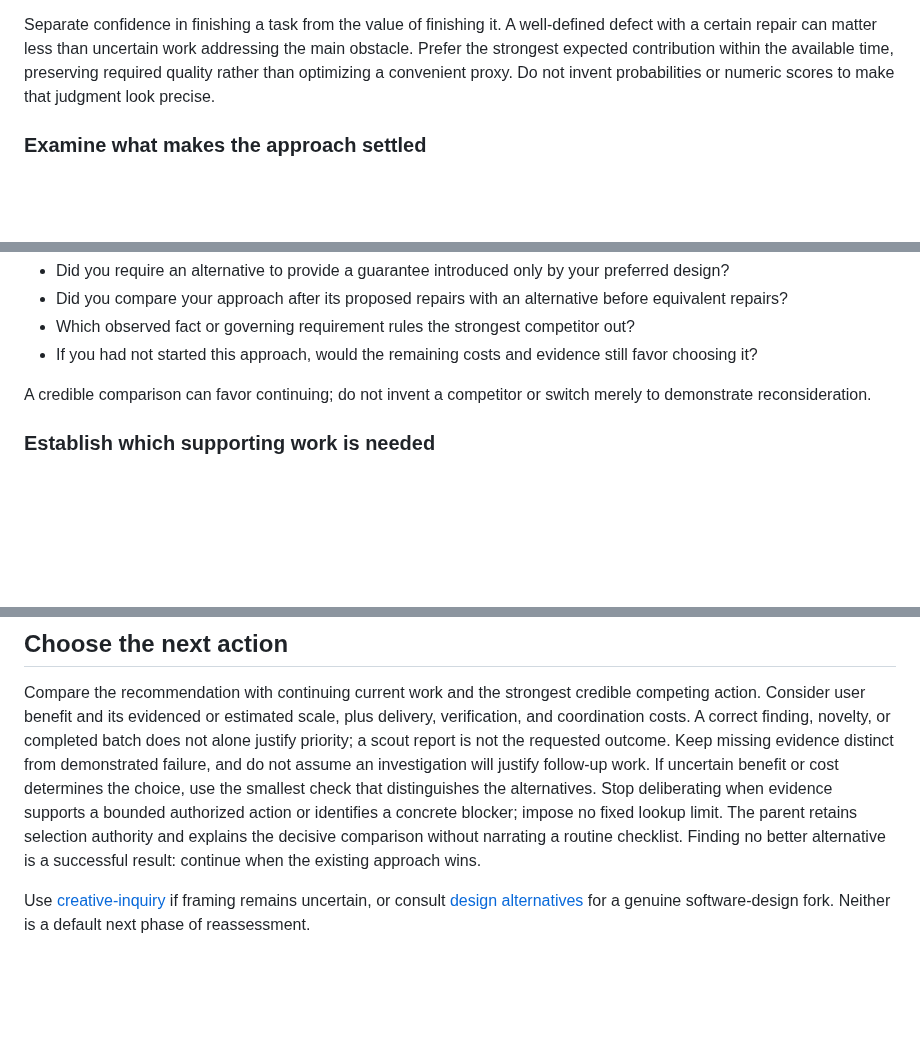
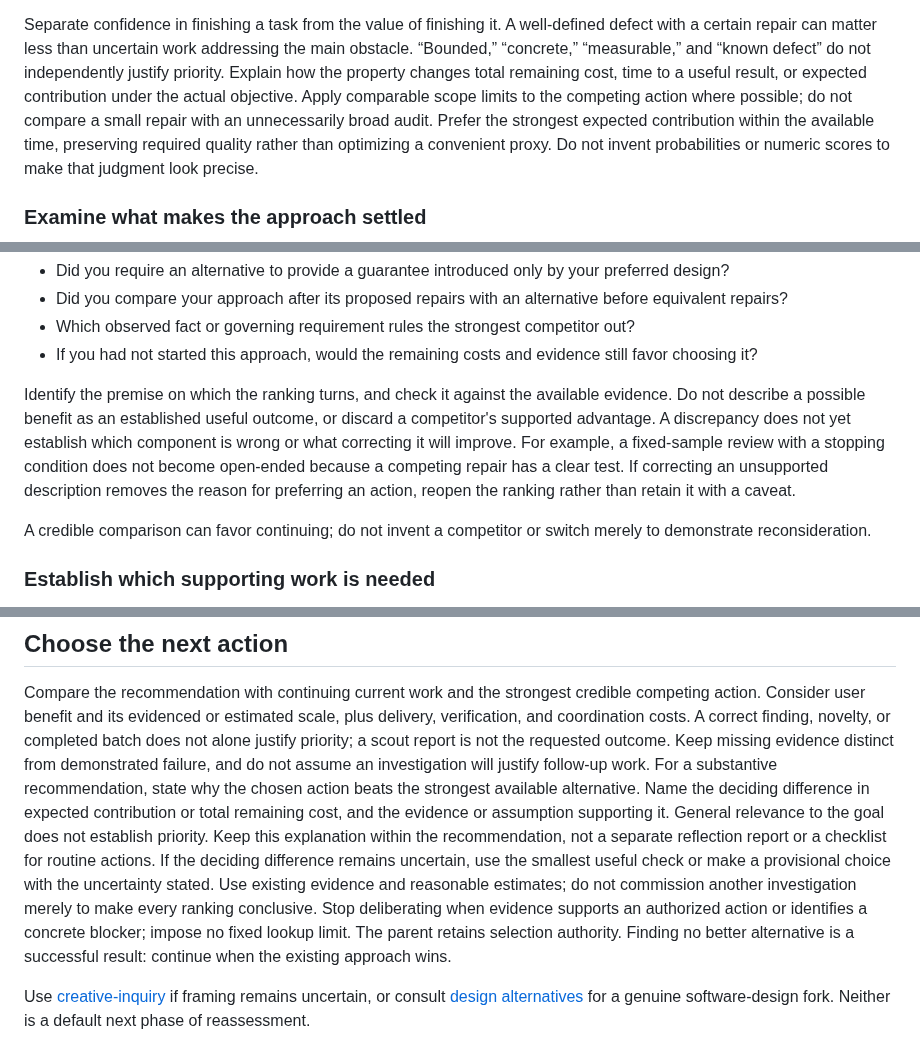
Before and after one commit to jyn514/dotfiles, a Markdown page: skills/work-selection/SKILL.md, 3 parts joined by grey strips. GitHub-like rendering; blank space fills up the shorter version.

Commit message:
Require evidence for comparative task priorities
Distinguish a concrete repair from evidence that it contributes more than the strongest alternative. Preserve comparable scope limits and check whether scout reversals add evidence rather than adopting the parent framing.

A matched Sol/medium continuation still chose the unsupported prefix-e priority under both versions, while the routine-repair control remained appropriate. These are retained clarifications, not a demonstrated behavioral fix; further evaluation remains tracked in 847e8589-b53a-4bb7-89c6-757bcea029f7.

```diff
--- a/skills/work-selection/SKILL.md
+++ b/skills/work-selection/SKILL.md
@@ -37,6 +37,9 @@ Use existing evidence and rough comparisons when sufficient rather than creating
 
 Separate confidence in finishing a task from the value of finishing it.
 A well-defined defect with a certain repair can matter less than uncertain work addressing the main obstacle.
+“Bounded,” “concrete,” “measurable,” and “known defect” do not independently justify priority.
+Explain how the property changes total remaining cost, time to a useful result, or expected contribution under the actual objective.
+Apply comparable scope limits to the competing action where possible; do not compare a small repair with an unnecessarily broad audit.
 Prefer the strongest expected contribution within the available time, preserving required quality rather than optimizing a convenient proxy.
 Do not invent probabilities or numeric scores to make that judgment look precise.
 
@@ -76,6 +79,12 @@ Challenge how you constructed the comparison, not just which candidate wins:
 - Did you compare your approach after its proposed repairs with an alternative before equivalent repairs?
 - Which observed fact or governing requirement rules the strongest competitor out?
 - If you had not started this approach, would the remaining costs and evidence still favor choosing it?
+
+Identify the premise on which the ranking turns, and check it against the available evidence.
+Do not describe a possible benefit as an established useful outcome, or discard a competitor's supported advantage.
+A discrepancy does not yet establish which component is wrong or what correcting it will improve.
+For example, a fixed-sample review with a stopping condition does not become open-ended because a competing repair has a clear test.
+If correcting an unsupported description removes the reason for preferring an action, reopen the ranking rather than retain it with a caveat.
 
 A credible comparison can favor continuing; do not invent a competitor or switch merely to demonstrate reconsideration.
 
@@ -164,9 +173,14 @@ Compare the recommendation with continuing current work and the strongest credib
 Consider user benefit and its evidenced or estimated scale, plus delivery, verification, and coordination costs.
 A correct finding, novelty, or completed batch does not alone justify priority; a scout report is not the requested outcome.
 Keep missing evidence distinct from demonstrated failure, and do not assume an investigation will justify follow-up work.
-If uncertain benefit or cost determines the choice, use the smallest check that distinguishes the alternatives.
-Stop deliberating when evidence supports a bounded authorized action or identifies a concrete blocker; impose no fixed lookup limit.
-The parent retains selection authority and explains the decisive comparison without narrating a routine checklist.
+For a substantive recommendation, state why the chosen action beats the strongest available alternative.
+Name the deciding difference in expected contribution or total remaining cost, and the evidence or assumption supporting it.
+General relevance to the goal does not establish priority.
+Keep this explanation within the recommendation, not a separate reflection report or a checklist for routine actions.
+If the deciding difference remains uncertain, use the smallest useful check or make a provisional choice with the uncertainty stated.
+Use existing evidence and reasonable estimates; do not commission another investigation merely to make every ranking conclusive.
+Stop deliberating when evidence supports an authorized action or identifies a concrete blocker; impose no fixed lookup limit.
+The parent retains selection authority.
 Finding no better alternative is a successful result: continue when the existing approach wins.
 
 Use [creative-inquiry](../creative-inquiry/SKILL.md) if framing remains uncertain, or consult [design alternatives](../architecture-design/references/alternatives.md) for a genuine software-design fork.
```
Also changed, not shown: skills/delegation/SKILL.md (+4 -0 lines), 1 other file.
